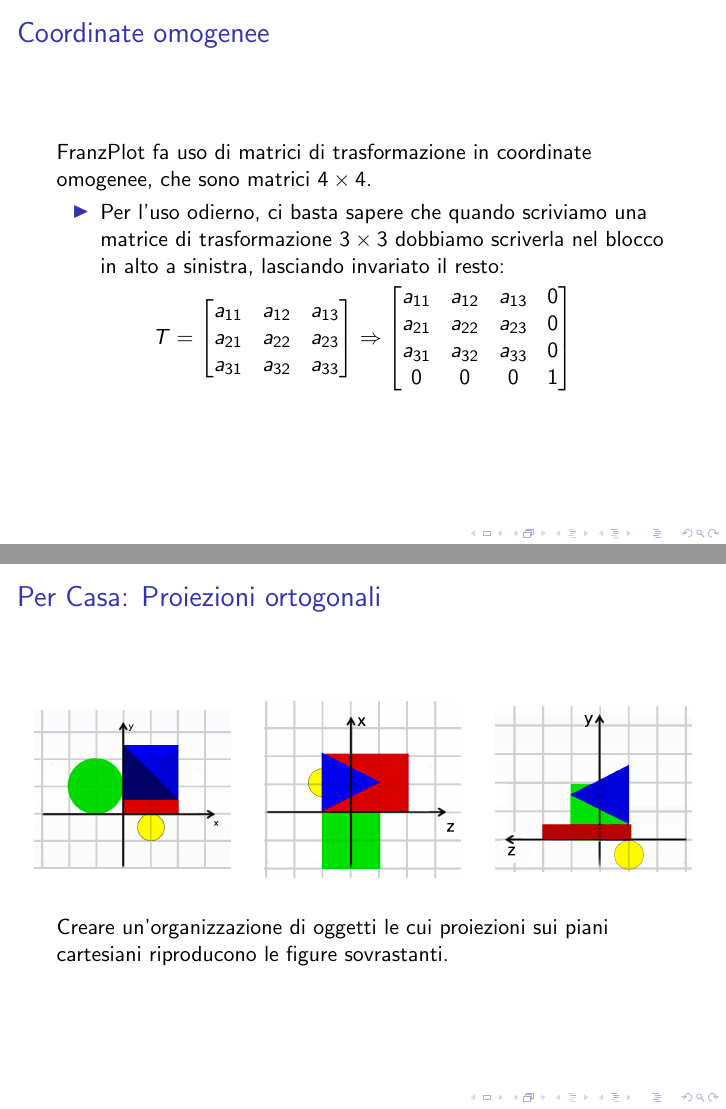
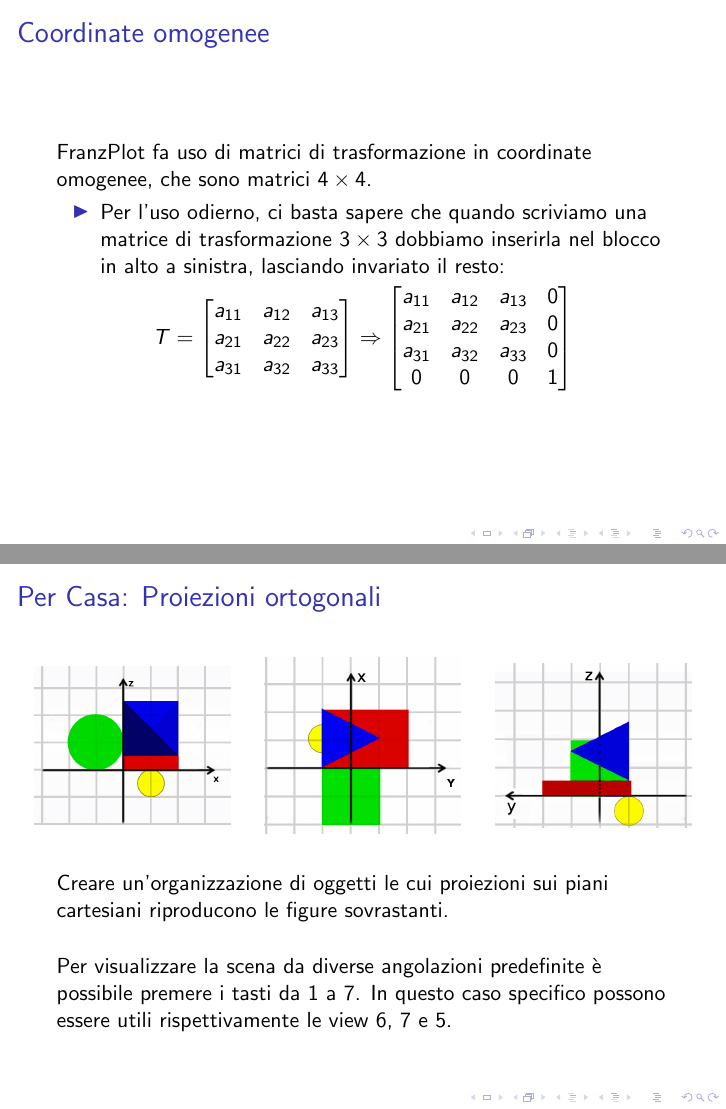
Before and after one commit to niredda/franzplot_guide, LaTeX slides (lab/lab1.tex): pages 14 and 27 of 27, joined at a grey line. Compiled offline with pdfLaTeX.

Commit message:
Changed the pictures for the last exercise, couple other small changes

```diff
--- a/lab/lab1.tex
+++ b/lab/lab1.tex
@@ -88,7 +88,7 @@ nell'intero corso, la maggior parte di queste non saranno usate in questa eserci
 \frnzplt fa uso di matrici di trasformazione in coordinate omogenee, che sono matrici $4 \times 4$.
     \begin{itemize}
         \item Per l'uso odierno, ci basta sapere che quando scriviamo una matrice di trasformazione $3 \times 3$
-            dobbiamo scriverla nel blocco in alto a sinistra, lasciando invariato il resto:
+            dobbiamo inserirla nel blocco in alto a sinistra, lasciando invariato il resto:
     \end{itemize}
 \begin{displaymath}
     T =
@@ -277,6 +277,10 @@ Andiamo a vedere come usare i nodi \texttt{Translation Matrix} e \texttt{Rotatio
 \end{columns}
 \vspace{20pt}
 Creare un'organizzazione di oggetti le cui proiezioni sui piani cartesiani riproducono le figure sovrastanti.
+    \vspace {0.5cm}
+
+Per visualizzare la scena da diverse angolazioni predefinite \`e possibile premere i tasti da 1 a 7.
+In questo caso specifico possono essere utili rispettivamente le view 6, 7 e 5.
 \end{frame}
 
 \end{document}
```
Also changed, not shown: lab/figures/proj1.png, lab/figures/proj2.png, lab/figures/proj3.png, lab/lab1.pdf, 1 other file.
